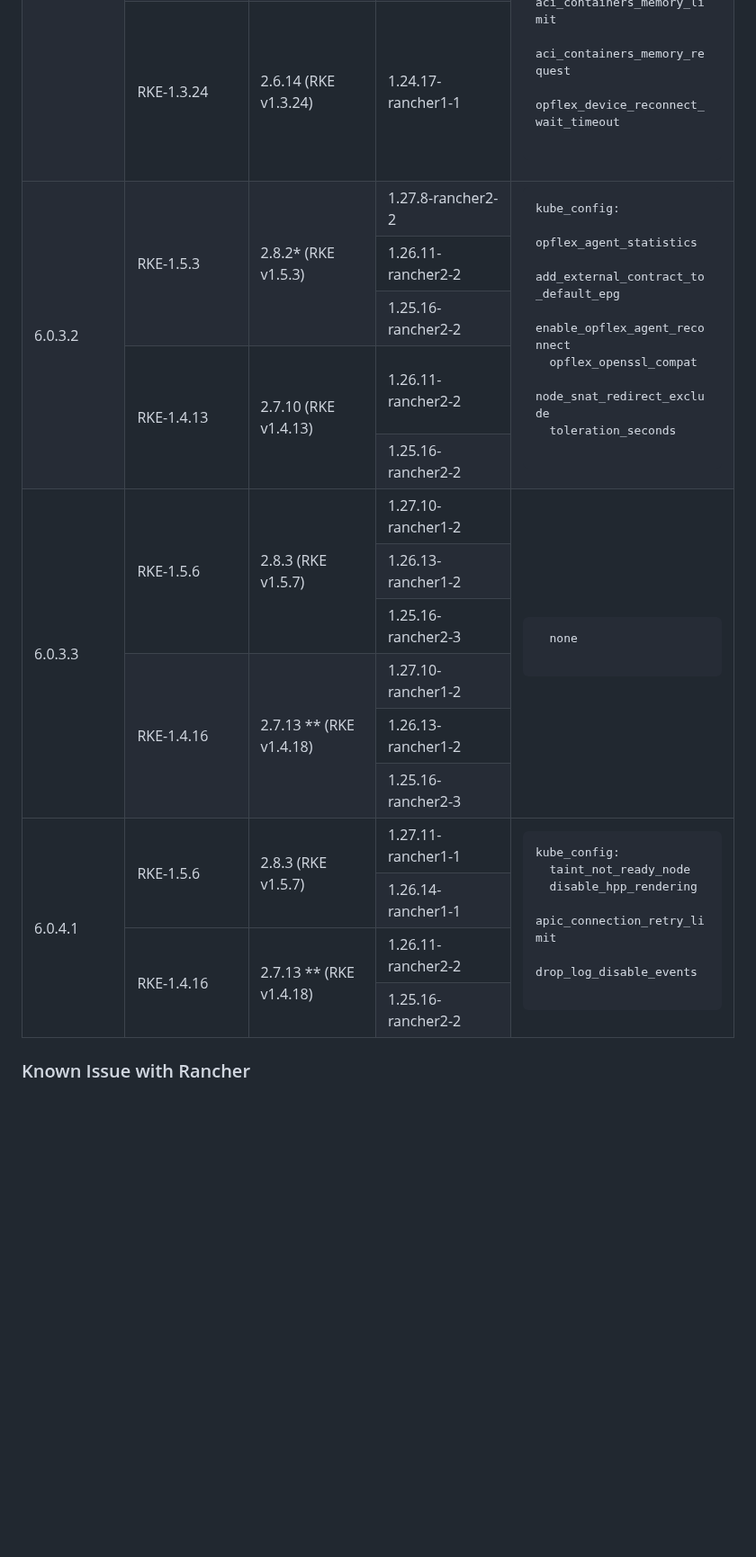
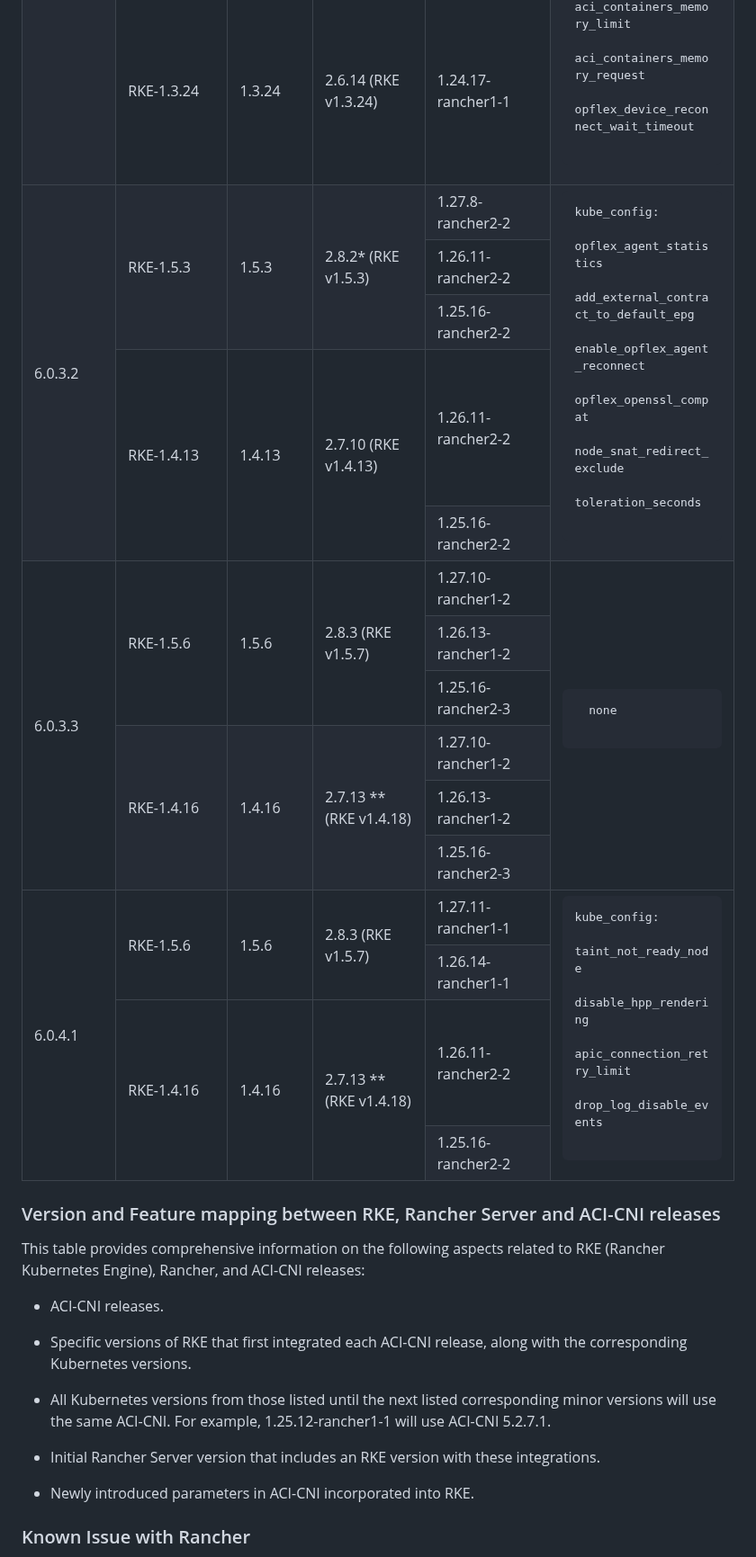
Before and after one commit to noironetworks/rancher-docs, a Markdown page: README.md, the part around one of its changes. Shown at 90% size. Drawn GitHub-style; blank space fills up the shorter version.

```diff
--- a/README.md
+++ b/README.md
@@ -82,12 +73,14 @@
     </tr>
     <tr>
       <td>RKE-1.3.24</td>
+      <td>1.3.24</td>
       <td>2.6.14 (RKE v1.3.24)</td>
       <td>1.24.17-rancher1-1</td>
     </tr>
     <tr>
       <td rowspan="5">6.0.3.2</td>
       <td rowspan="3">RKE-1.5.3</td>
+      <td rowspan="3">1.5.3</td>
       <td rowspan="3">2.8.2* (RKE v1.5.3)</td>
       <td>1.27.8-rancher2-2</td>
       <td rowspan="5">
@@ -109,6 +102,7 @@
     </tr>
     <tr>
       <td rowspan="2">RKE-1.4.13</td>
+      <td rowspan="2">1.4.13</td>
       <td rowspan="2">2.7.10 (RKE v1.4.13)</td>
       <td>1.26.11-rancher2-2</td>
     </tr>
@@ -118,6 +112,7 @@
     <tr>
       <td rowspan="6">6.0.3.3</td>
       <td rowspan="3">RKE-1.5.6</td>
+      <td rowspan="3">1.5.6</td>
       <td rowspan="3">2.8.3 (RKE v1.5.7)</td>
       <td>1.27.10-rancher1-2</td>
       <td rowspan="6">
@@ -134,6 +129,7 @@
     </tr>
     <tr>
       <td rowspan="3">RKE-1.4.16</td>
+      <td rowspan="3">1.4.16</td>
       <td rowspan="3">2.7.13 ** (RKE v1.4.18)</td>
       <td>1.27.10-rancher1-2</td>
     </tr>
@@ -146,6 +142,7 @@
     <tr>
       <td rowspan="4">6.0.4.1</td>
       <td rowspan="2">RKE-1.5.6</td>
+      <td rowspan="2">1.5.6</td>
       <td rowspan="2">2.8.3 (RKE v1.5.7)</td>
       <td>1.27.11-rancher1-1</td>
       <td rowspan="4">
@@ -162,6 +159,7 @@
     </tr>
     <tr>
       <td rowspan="2">RKE-1.4.16</td>
+      <td rowspan="2">1.4.16</td>
       <td rowspan="2">2.7.13 ** (RKE v1.4.18)</td>
       <td>1.26.11-rancher2-2</td>
     </tr>
@@ -170,6 +168,21 @@
     </tr>
 </tbody>
 </table>
+
+<h3>Version and Feature mapping between RKE, Rancher Server and ACI-CNI releases</h3>
+<p>This table provides comprehensive information on the following
+aspects related to RKE (Rancher Kubernetes Engine), Rancher, and ACI-CNI
+ releases:</p>
+
+* ACI-CNI releases.
+
+* Specific versions of RKE that first integrated each ACI-CNI release, along with the corresponding Kubernetes versions.
+
+* All Kubernetes versions from those listed until the next listed corresponding minor versions will use the same ACI-CNI. For example, 1.25.12-rancher1-1 will use ACI-CNI 5.2.7.1.
+
+* Initial Rancher Server version that includes an RKE version with these integrations.
+
+* Newly introduced parameters in ACI-CNI incorporated into RKE.
 
 <h3>Known Issue with Rancher</h3>
 <p> *Rancher v2.8.2: We have identified an instability issue with Rancher v2.8.2 where variables related to ACI CNI 6032 are not being picked up by Rancher UI during cluster configuration updates or initial cluster creation.</p>
```
Also changed, not shown: other parts of README.md (+4 -13 lines).
